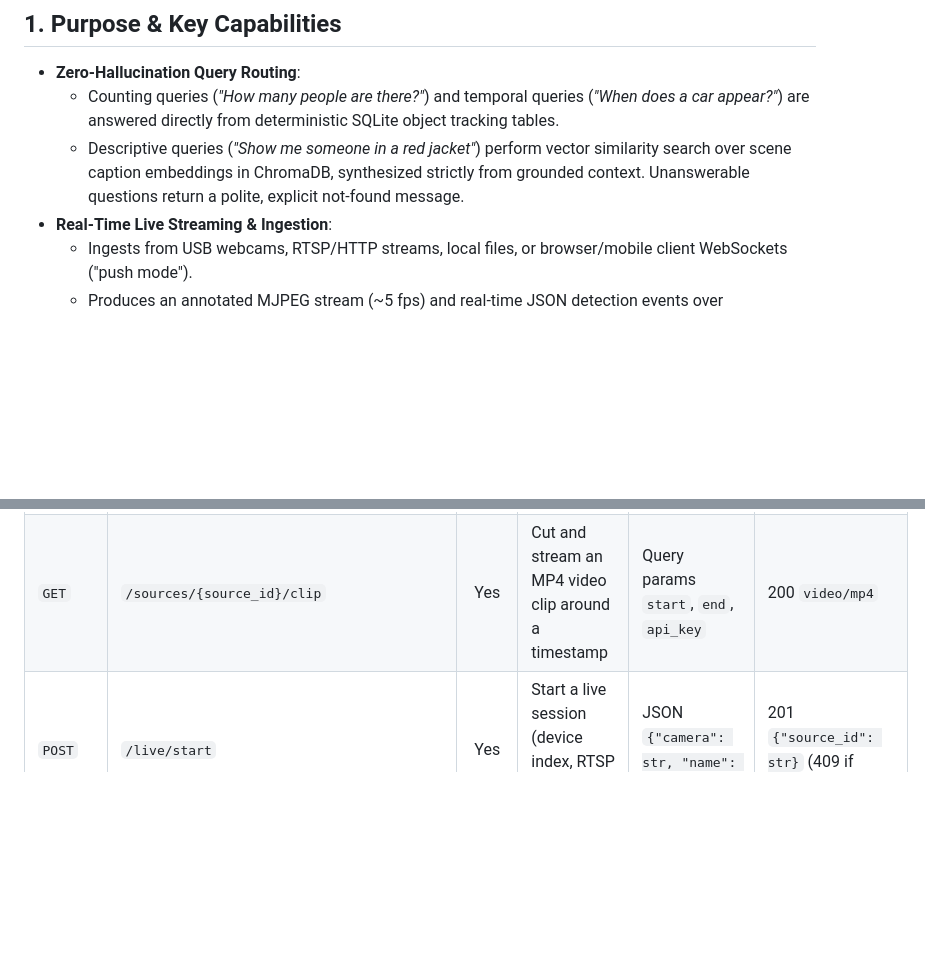
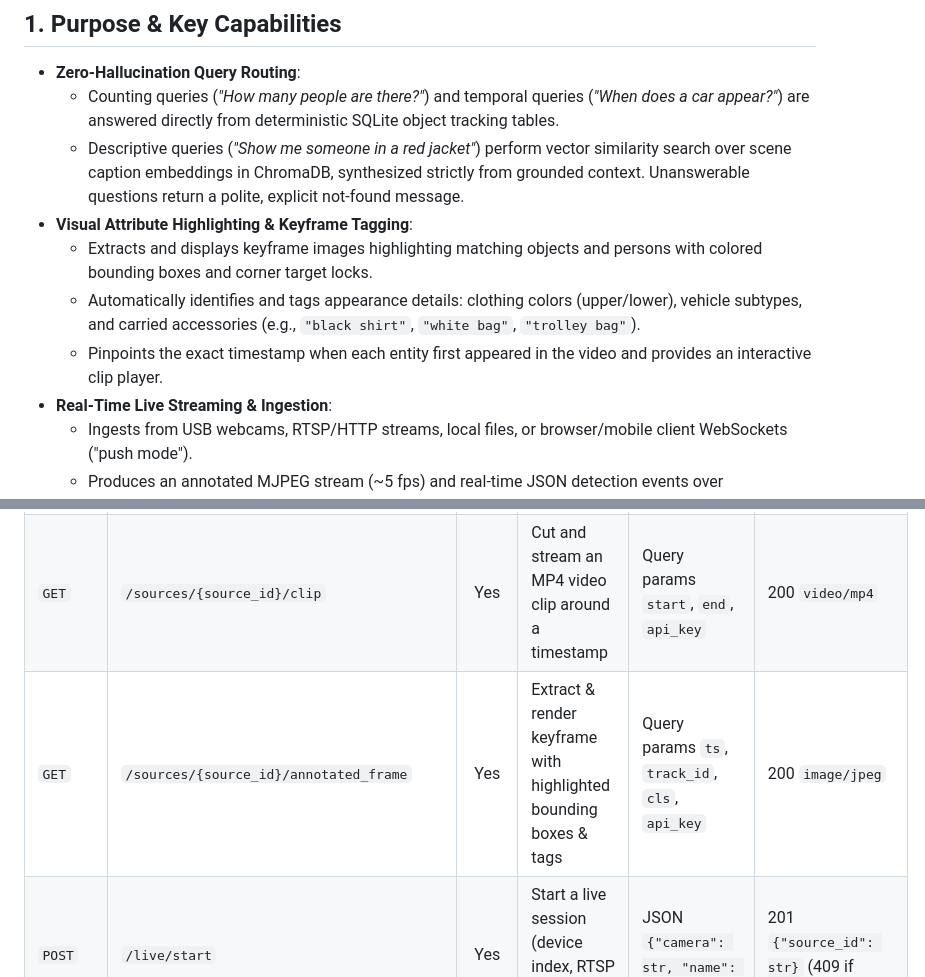
Before and after one commit to prajwalnaik2828/VidSense-AI, a Markdown page: README.md, 2 parts joined by grey strips. Drawn GitHub-style; blank space fills up the shorter version.

Commit message:
feat: add highlighted object keyframes, attribute tags, and update documentation

```diff
--- a/README.md
+++ b/README.md
@@ -9,6 +9,10 @@ A CPU-only AI backend that makes video searchable in natural plain English. User
 - **Zero-Hallucination Query Routing**:
   - Counting queries (*"How many people are there?"*) and temporal queries (*"When does a car appear?"*) are answered directly from deterministic SQLite object tracking tables.
   - Descriptive queries (*"Show me someone in a red jacket"*) perform vector similarity search over scene caption embeddings in ChromaDB, synthesized strictly from grounded context. Unanswerable questions return a polite, explicit not-found message.
+- **Visual Attribute Highlighting & Keyframe Tagging**:
+  - Extracts and displays keyframe images highlighting matching objects and persons with colored bounding boxes and corner target locks.
+  - Automatically identifies and tags appearance details: clothing colors (upper/lower), vehicle subtypes, and carried accessories (e.g., `"black shirt"`, `"white bag"`, `"trolley bag"`).
+  - Pinpoints the exact timestamp when each entity first appeared in the video and provides an interactive clip player.
 - **Real-Time Live Streaming & Ingestion**:
   - Ingests from USB webcams, RTSP/HTTP streams, local files, or browser/mobile client WebSockets ("push mode").
   - Produces an annotated MJPEG stream (~5 fps) and real-time JSON detection events over WebSockets.
@@ -154,6 +158,7 @@ All requests (except `/health` and static media when authorized via query parame
 | `POST` | `/search` | Yes | Natural language query across one or all videos | JSON `{"question": str, "source_id": str\|null}` | 200 `SearchOut` (`answer`, `results`, `found`) |
 | `GET` | `/media/frames/{source_id}/{track_id}.jpg` | Yes | Fetch high-confidence JPEG thumbnail for an object track | Query param `?api_key=...` or Header | 200 `image/jpeg` |
 | `GET` | `/sources/{source_id}/clip` | Yes | Cut and stream an MP4 video clip around a timestamp | Query params `start`, `end`, `api_key` | 200 `video/mp4` |
+| `GET` | `/sources/{source_id}/annotated_frame` | Yes | Extract & render keyframe with highlighted bounding boxes & tags | Query params `ts`, `track_id`, `cls`, `api_key` | 200 `image/jpeg` |
 | `POST` | `/live/start` | Yes | Start a live session (device index, RTSP URL, file, or "push") | JSON `{"camera": str, "name": str\|null}` | 201 `{"source_id": str}` (409 if active) |
 | `POST` | `/live/{source_id}/stop`| Yes | Stop active live session, finalize recording & index | None | 200 `SourceOut` |
 | `GET` | `/live/{source_id}/stats`| Yes | Get real-time live session metrics | None | 200 `{fps, active_tracks, elapsed_s, captions, running}` |
```
